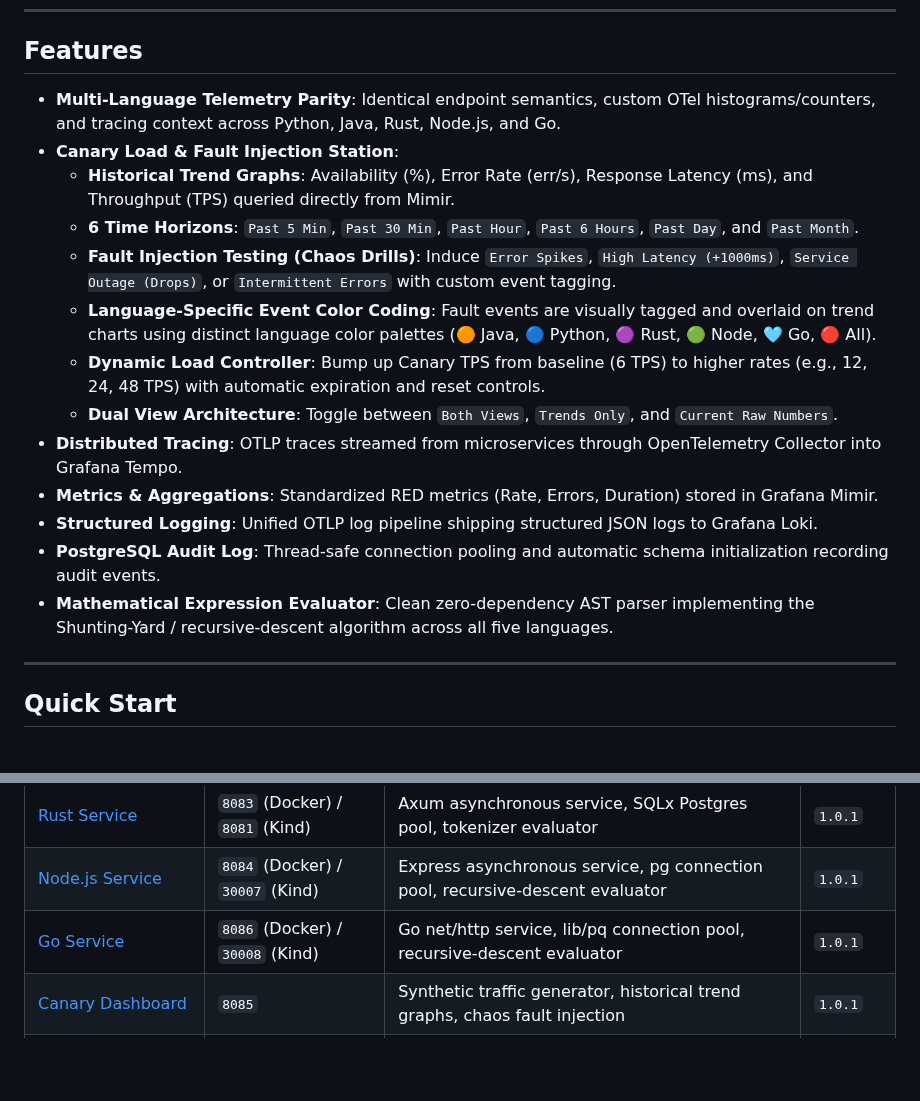
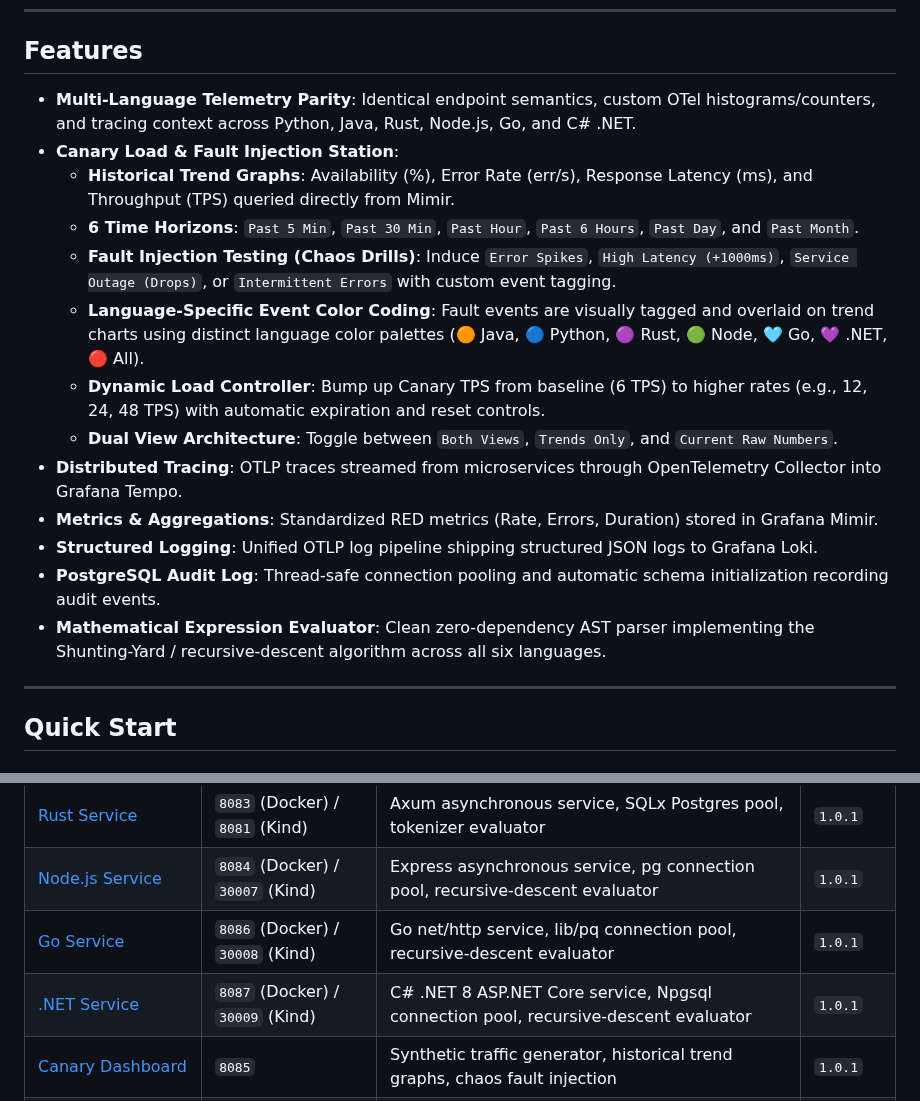
Before and after one commit to sethusrinivasan/observability-demo, a Markdown page: README.md, 2 parts joined by grey strips. Rendered like a GitHub page; blank space fills up the shorter version.

```diff
--- a/README.md
+++ b/README.md
@@ -39,19 +40,19 @@ Consolidated distributed tracing (Tempo), metrics (Mimir/Prometheus), logs (Loki
 
 ## Features
 
-* **Multi-Language Telemetry Parity**: Identical endpoint semantics, custom OTel histograms/counters, and tracing context across Python, Java, Rust, Node.js, and Go.
+* **Multi-Language Telemetry Parity**: Identical endpoint semantics, custom OTel histograms/counters, and tracing context across Python, Java, Rust, Node.js, Go, and C# .NET.
 * **Canary Load & Fault Injection Station**:
   * **Historical Trend Graphs**: Availability (%), Error Rate (err/s), Response Latency (ms), and Throughput (TPS) queried directly from Mimir.
   * **6 Time Horizons**: `Past 5 Min`, `Past 30 Min`, `Past Hour`, `Past 6 Hours`, `Past Day`, and `Past Month`.
   * **Fault Injection Testing (Chaos Drills)**: Induce `Error Spikes`, `High Latency (+1000ms)`, `Service Outage (Drops)`, or `Intermittent Errors` with custom event tagging.
-  * **Language-Specific Event Color Coding**: Fault events are visually tagged and overlaid on trend charts using distinct language color palettes (🟠 Java, 🔵 Python, 🟣 Rust, 🟢 Node, 🩵 Go, 🔴 All).
+  * **Language-Specific Event Color Coding**: Fault events are visually tagged and overlaid on trend charts using distinct language color palettes (🟠 Java, 🔵 Python, 🟣 Rust, 🟢 Node, 🩵 Go, 💜 .NET, 🔴 All).
   * **Dynamic Load Controller**: Bump up Canary TPS from baseline (6 TPS) to higher rates (e.g., 12, 24, 48 TPS) with automatic expiration and reset controls.
   * **Dual View Architecture**: Toggle between `Both Views`, `Trends Only`, and `Current Raw Numbers`.
 * **Distributed Tracing**: OTLP traces streamed from microservices through OpenTelemetry Collector into Grafana Tempo.
 * **Metrics & Aggregations**: Standardized RED metrics (Rate, Errors, Duration) stored in Grafana Mimir.
 * **Structured Logging**: Unified OTLP log pipeline shipping structured JSON logs to Grafana Loki.
 * **PostgreSQL Audit Log**: Thread-safe connection pooling and automatic schema initialization recording audit events.
-* **Mathematical Expression Evaluator**: Clean zero-dependency AST parser implementing the Shunting-Yard / recursive-descent algorithm across all five languages.
+* **Mathematical Expression Evaluator**: Clean zero-dependency AST parser implementing the Shunting-Yard / recursive-descent algorithm across all six languages.
 
 ---
 
@@ -101,6 +103,7 @@ Once deployment completes, access the services:
 | [Rust Service](./rust-app) | `8083` (Docker) / `8081` (Kind) | Axum asynchronous service, SQLx Postgres pool, tokenizer evaluator | `1.0.1` |
 | [Node.js Service](./node-app) | `8084` (Docker) / `30007` (Kind) | Express asynchronous service, pg connection pool, recursive-descent evaluator | `1.0.1` |
 | [Go Service](./go-app) | `8086` (Docker) / `30008` (Kind) | Go net/http service, lib/pq connection pool, recursive-descent evaluator | `1.0.1` |
+| [.NET Service](./dotnet-app) | `8087` (Docker) / `30009` (Kind) | C# .NET 8 ASP.NET Core service, Npgsql connection pool, recursive-descent evaluator | `1.0.1` |
 | [Canary Dashboard](./canary) | `8085` | Synthetic traffic generator, historical trend graphs, chaos fault injection | `1.0.1` |
 | Grafana | `3000` | Provisioned dashboards and data source integration (`admin`/`admin`) | `latest` |
 | Grafana Image Renderer | `8081` | Headless Chromium sidecar for automated PNG panel rendering | `latest` |
```
Also changed, not shown: other parts of README.md (+4 -2 lines), docs/canary-dashboard.png, 15 other files.
